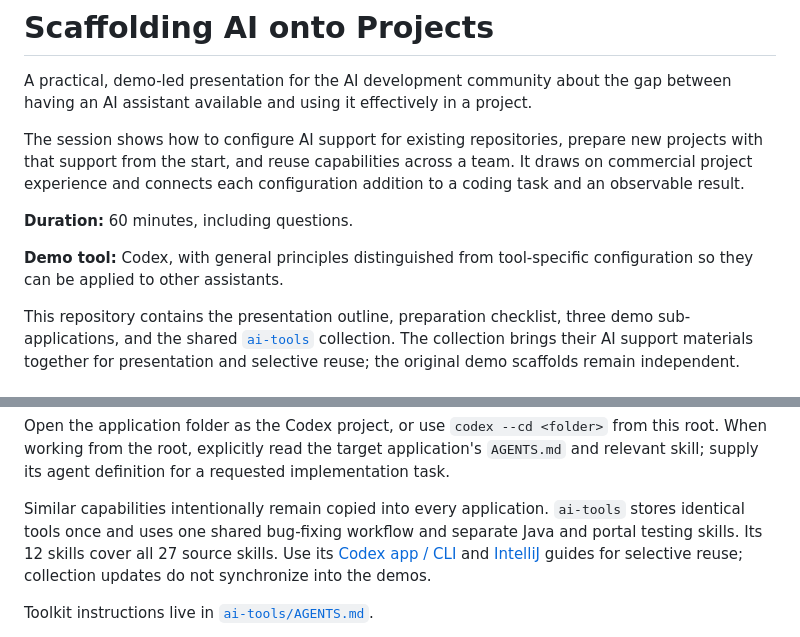
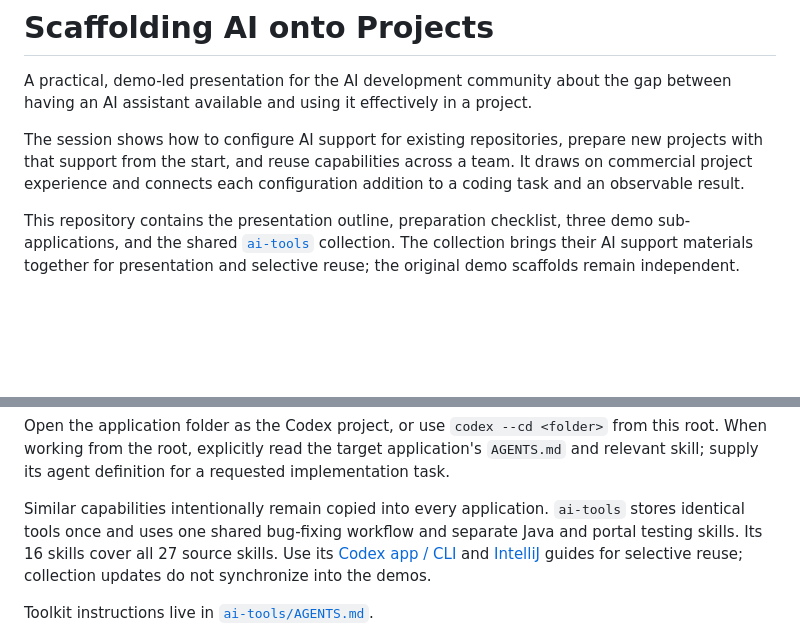
Before and after one commit to liviucotoarba-endava/scaffolding-ai, a Markdown page: README.md, 2 parts joined by grey strips. Drawn GitHub-style; blank space fills up the shorter version.

```diff
--- a/README.md
+++ b/README.md
@@ -6,11 +6,6 @@ available and using it effectively in a project.
 The session shows how to configure AI support for existing repositories, prepare new projects with that support from the
 start, and reuse capabilities across a team. It draws on commercial project experience and connects each configuration
 addition to a coding task and an observable result.
-
-**Duration:** 60 minutes, including questions.
-
-**Demo tool:** Codex, with general principles distinguished from tool-specific configuration so they can be applied to
-other assistants.
 
 This repository contains the presentation outline, preparation checklist, three demo sub-applications, and the shared [
 `ai-tools`](ai-tools/README.md) collection. The collection brings their AI support materials together for presentation
@@ -49,7 +44,8 @@ root, explicitly read the target application's `AGENTS.md` and relevant skill; s
 requested implementation task.
 
 Similar capabilities intentionally remain copied into every application. `ai-tools` stores identical tools once and
-uses one shared bug-fixing workflow and separate Java and portal testing skills. Its 12 skills cover all 27 source skills.
+uses one shared bug-fixing workflow and separate Java and portal testing skills. Its 16 skills cover all 27 source
+skills.
 Use its [Codex app / CLI](ai-tools/docs/codex-app-cli.md) and [IntelliJ](ai-tools/docs/intellij.md) guides for selective
 reuse; collection updates do not synchronize into the demos.
 
```
Also changed, not shown: other parts of README.md (+0 -57 lines).
